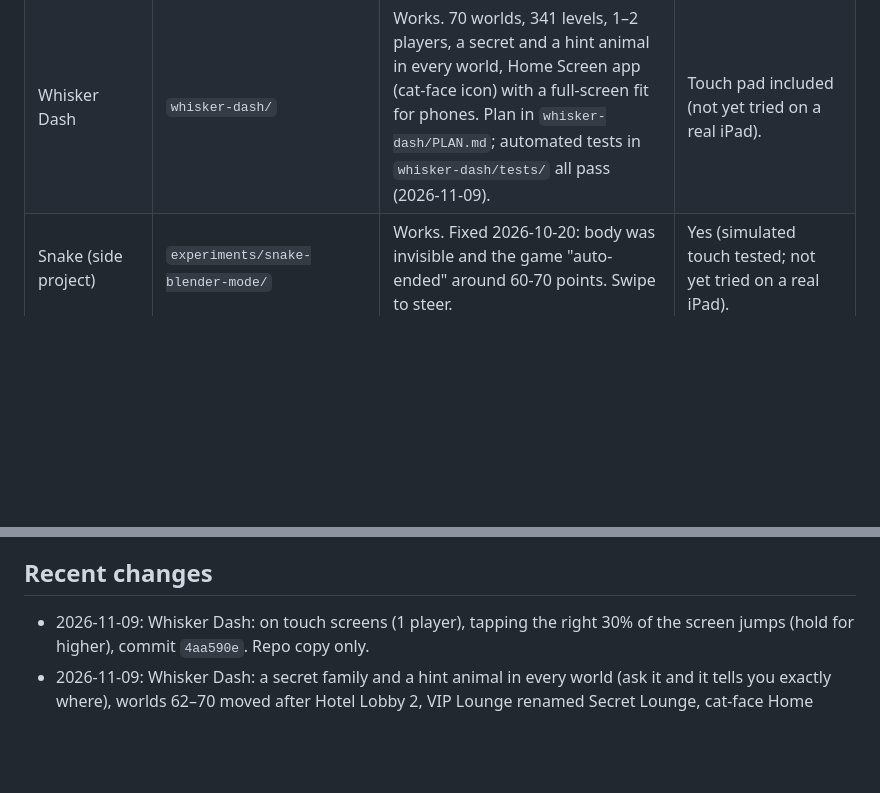
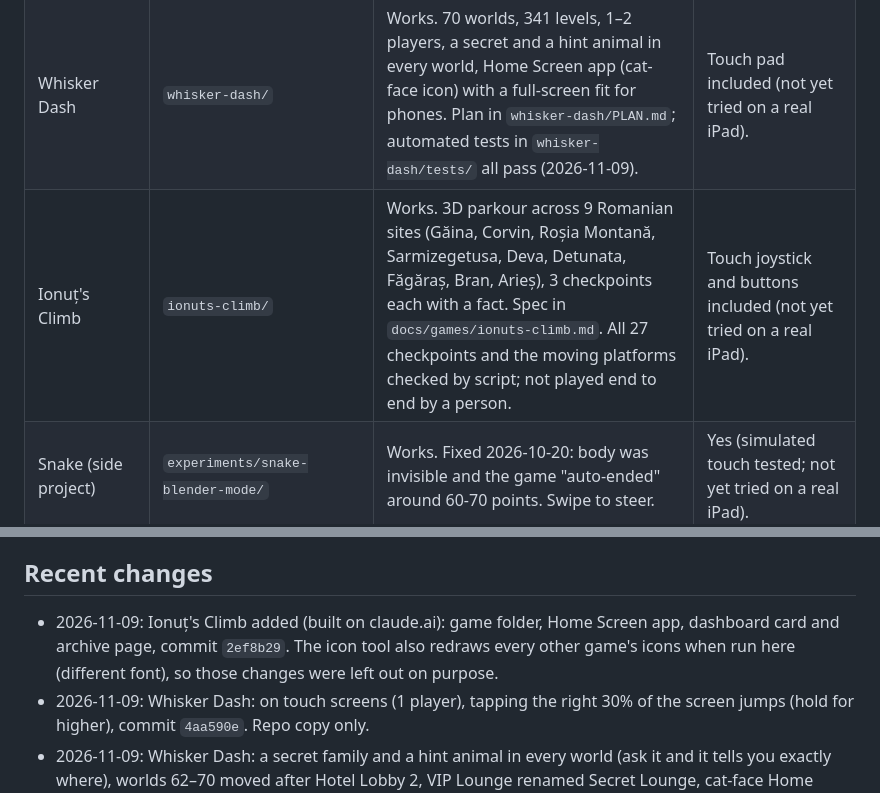
Before and after one commit to samueldee-oss/k12-sd-fun, a Markdown page: studio/STATUS.md, 2 parts joined by grey strips. GitHub-like rendering; blank space fills up the shorter version.

Commit message:
Studio: status and report for Ionuț's Climb
Co-Authored-By: Claude Opus 5.5 <noreply@anthropic.com>
Claude-Session: https://claude.ai/code/session_01ASV8YjVeRQ8nkZZVzQt3Hy

```diff
--- a/studio/STATUS.md
+++ b/studio/STATUS.md
@@ -12,6 +12,7 @@ _Kept by Claude Code. Last updated 2026-11-09._
 | Bank Game assessment | `bank_game_assessment.py` | Not reviewed yet. | Not checked. |
 | Pong (Level 1 warm-up) | `pong/` | Works. Touch: drag to move, tap to serve; in 2-player mode each half of the court moves its own paddle. | Yes (simulated touch tested; not yet tried on a real iPad). |
 | Whisker Dash | `whisker-dash/` | Works. 70 worlds, 341 levels, 1–2 players, a secret and a hint animal in every world, Home Screen app (cat-face icon) with a full-screen fit for phones. Plan in `whisker-dash/PLAN.md`; automated tests in `whisker-dash/tests/` all pass (2026-11-09). | Touch pad included (not yet tried on a real iPad). |
+| Ionuț's Climb | `ionuts-climb/` | Works. 3D parkour across 9 Romanian sites (Găina, Corvin, Roșia Montană, Sarmizegetusa, Deva, Detunata, Făgăraș, Bran, Arieș), 3 checkpoints each with a fact. Spec in `docs/games/ionuts-climb.md`. All 27 checkpoints and the moving platforms checked by script; not played end to end by a person. | Touch joystick and buttons included (not yet tried on a real iPad). |
 | Snake (side project) | `experiments/snake-blender-mode/` | Works. Fixed 2026-10-20: body was invisible and the game "auto-ended" around 60-70 points. Swipe to steer. | Yes (simulated touch tested; not yet tried on a real iPad). |
 
 A comparison of the Bank Game versions (features, fun, systems lessons) is in `to-desktop/2026-10-21-1600-bank-game-version-comparison.md`.
@@ -32,6 +33,7 @@ A comparison of the Bank Game versions (features, fun, systems lessons) is in `t
 
 ## Recent changes
 
+- 2026-11-09: Ionuț's Climb added (built on claude.ai): game folder, Home Screen app, dashboard card and archive page, commit `2ef8b29`. The icon tool also redraws every other game's icons when run here (different font), so those changes were left out on purpose.
 - 2026-11-09: Whisker Dash: on touch screens (1 player), tapping the right 30% of the screen jumps (hold for higher), commit `4aa590e`. Repo copy only.
 - 2026-11-09: Whisker Dash: a secret family and a hint animal in every world (ask it and it tells you exactly where), worlds 62–70 moved after Hotel Lobby 2, VIP Lounge renamed Secret Lounge, cat-face Home Screen icon; the wide view and auto-run from `c4f45c6` are now in the claude.ai page too (artifact publish #110). Commit `0e90ce5`.
 - 2026-11-09: Whisker Dash: full screen and the Home Screen app widen the view to the screen (climbing levels stay 480), new AUTO run button (hold down/tiptoe to stop), NOISE/WIND/GRAV meters moved to the top-right clear of touch buttons (commit `c4f45c6`). All tests pass, plus a wide-view sweep of all 296 levels. Repo copy only; not yet in the claude.ai artifact.
```
Also changed, not shown: studio/to-desktop/2026-11-09-1120-ionuts-climb-added.md (added, +24 -0 lines).
